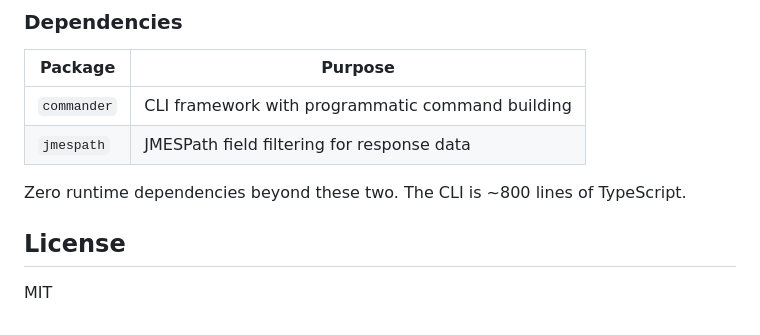
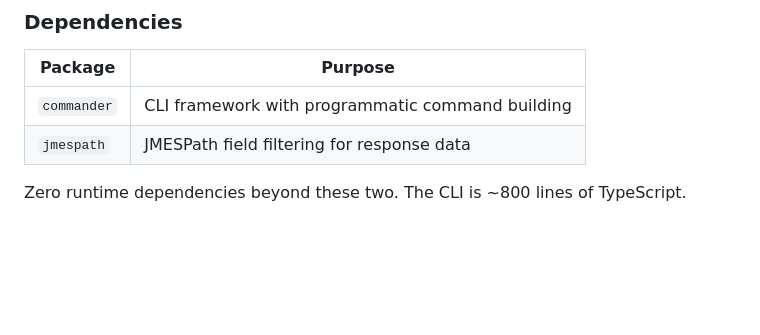
Before and after one commit to maxbayuk/relay-cli, a Markdown page: README.md, the part around the change. GitHub-like rendering; blank space fills up the shorter version.

```diff
--- a/README.md
+++ b/README.md
@@ -646,7 +646,3 @@ src/
 | `jmespath` | JMESPath field filtering for response data |
 
 Zero runtime dependencies beyond these two. The CLI is ~800 lines of TypeScript.
-
-## License
-
-MIT
```
